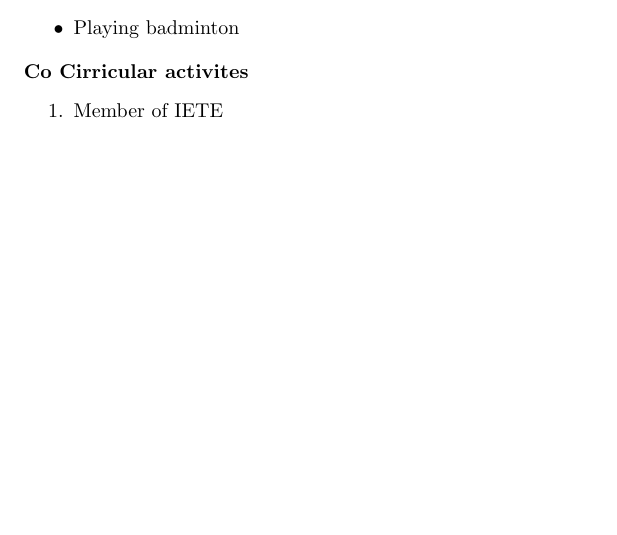
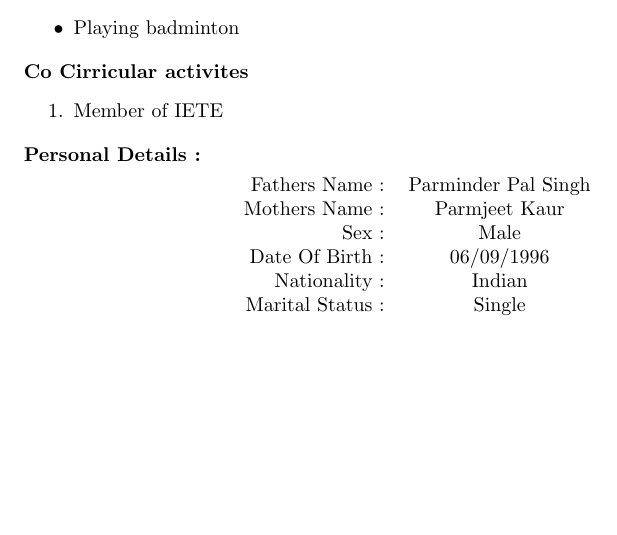
Before and after one commit to 4m4npr33t/Resume, a LaTeX document (Amanpreet Singh.tex): part of page 2 of 2, cut so that both start at the same text. Compiled offline with pdfLaTeX.

Commit message:
co added

```diff
--- a/Amanpreet Singh.tex
+++ b/Amanpreet Singh.tex
@@ -140,4 +140,20 @@ Class & School & University & Passing Year & Passing percentage\\
 
 
 
+\begin{flushleft}
+\textbf {Personal Details :  }
+\vskip 0.2cm
+\hspace{1.4in}
+\begin{tabular}{ cc }
+ \hfill Fathers Name : & Parminder Pal Singh \\
+ \hfill Mothers Name : & Parmjeet Kaur \\
+ \hfill Sex : & Male   \\
+ \hfill Date Of Birth : & 06/09/1996  \\
+ \hfill Nationality : & Indian  \\
+ \hfill Marital Status : & Single
+\end{tabular}
+\end{flushleft}
+
+
+
 \end{document}
```
Also changed, not shown: Amanpreet Singh.pdf, 2 other files.
